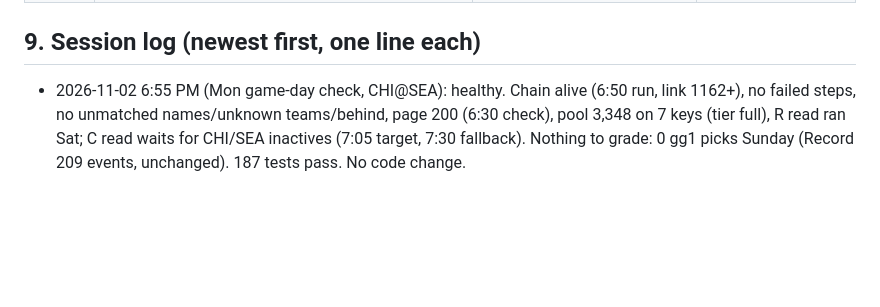
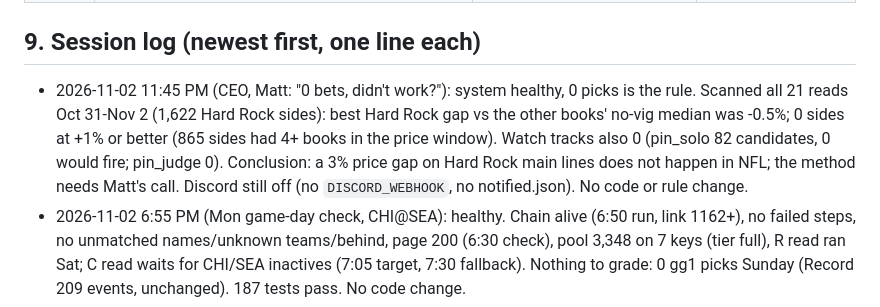
Before and after one commit to MSasportas/prop-check-nfl, a Markdown page: TEAM.md, the part around the change. Rendered like a GitHub page; blank space fills up the shorter version.

Commit message:
TEAM.md: week 8 review, 0 picks diagnosed
Co-Authored-By: Claude Opus 5.5 <noreply@anthropic.com>
Claude-Session: https://claude.ai/code/session_0149RBraSUqV9f5eMgQxoyFH

```diff
--- a/TEAM.md
+++ b/TEAM.md
@@ -138,6 +138,7 @@ Retired v1.1 (Oct 13-25: blended chance, parlays, 1st half, M/F/D pulls) is kept
 | 2026-10-13 | v1.0 set (section 4) | First build. Sharp standard from the DS backtest and one live Hard Rock pull. Spotlight rules dropped | Backtest only; 0 graded live legs |
 
 ## 9. Session log (newest first, one line each)
+- 2026-11-02 11:45 PM (CEO, Matt: "0 bets, didn't work?"): system healthy, 0 picks is the rule. Scanned all 21 reads Oct 31-Nov 2 (1,622 Hard Rock sides): best Hard Rock gap vs the other books' no-vig median was -0.5%; 0 sides at +1% or better (865 sides had 4+ books in the price window). Watch tracks also 0 (pin_solo 82 candidates, 0 would fire; pin_judge 0). Conclusion: a 3% price gap on Hard Rock main lines does not happen in NFL; the method needs Matt's call. Discord still off (no `DISCORD_WEBHOOK`, no notified.json). No code or rule change.
 - 2026-11-02 6:55 PM (Mon game-day check, CHI@SEA): healthy. Chain alive (6:50 run, link 1162+), no failed steps, no unmatched names/unknown teams/behind, page 200 (6:30 check), pool 3,348 on 7 keys (tier full), R read ran Sat; C read waits for CHI/SEA inactives (7:05 target, 7:30 fallback). Nothing to grade: 0 gg1 picks Sunday (Record 209 events, unchanged). 187 tests pass. No code change.
 - 2026-11-01 11:55 AM (Sun game-day check): healthy. Chain alive (11:50 run, link 840+), no failed steps, no unmatched names/unknown teams/behind, page 200 (11:20 check), pool 3,424 on 7 keys (tier full, post-reset), C reads ran 11:50 (5 games), inactives posted for 13 of 16 teams of the 1 PM games, nothing to grade yet (no gg1 picks so far). 0 picks is the market: best Hard Rock gap on today's C/W reads is +0.4% with 4+ books (+4.2% only with 2 books, no Pinnacle). 187 tests pass. No code change.
 - 2026-11-01 ~10 AM (CEO, Matt: do what NHL and NBA do, send Discord messages): ported `notify.py` (NEW PICK, PULLED, PRICE FINAL, ACTION, hello) to the NFL slate shape, wired it at the end of `run.py`, `DISCORD_WEBHOOK` added to `run.yml`, `common.scrub` now replaces the longest secret first, 20 tests (187 pass). No rule, pick or Record change. Off until the secret exists (section 7 item 19).
```
